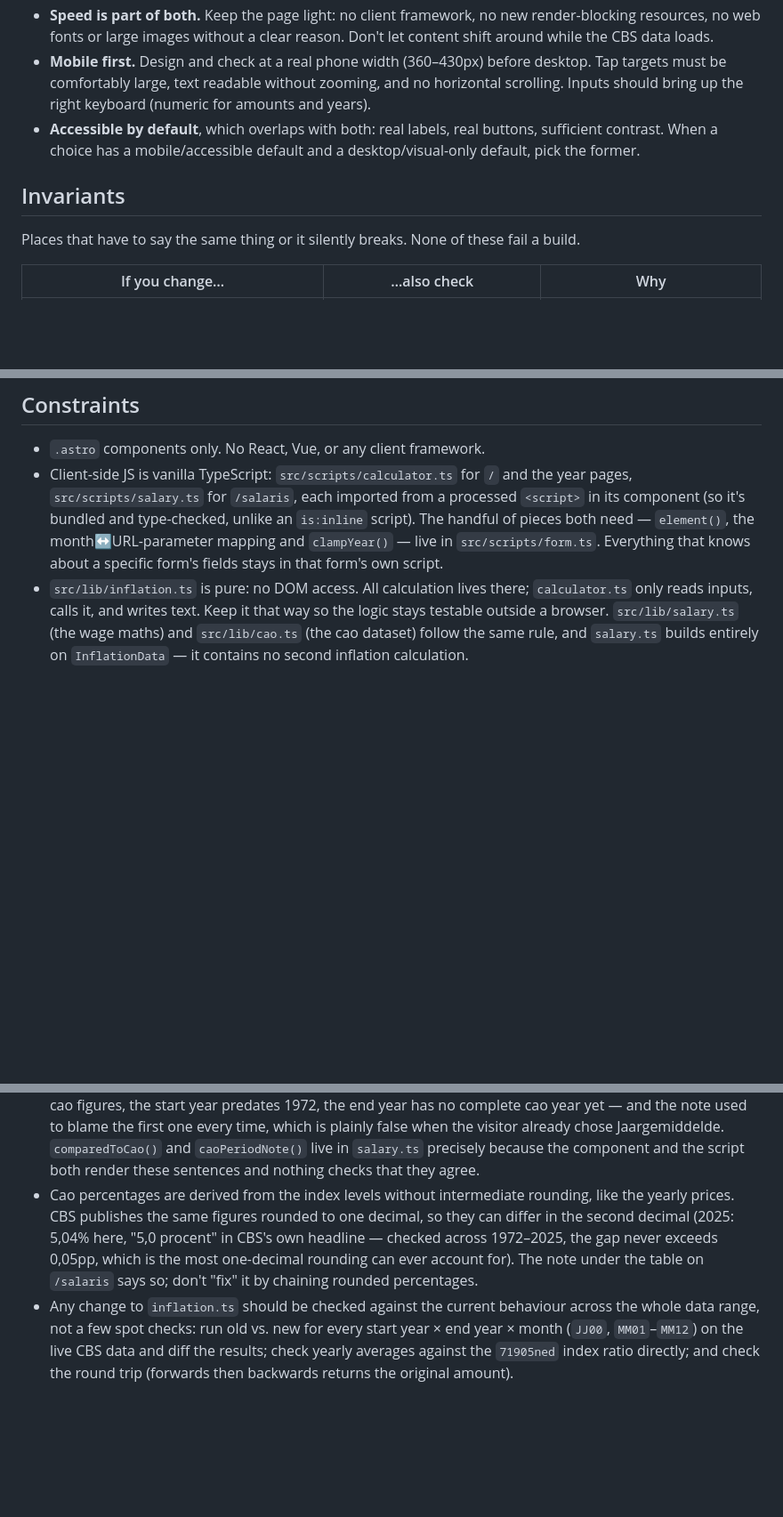
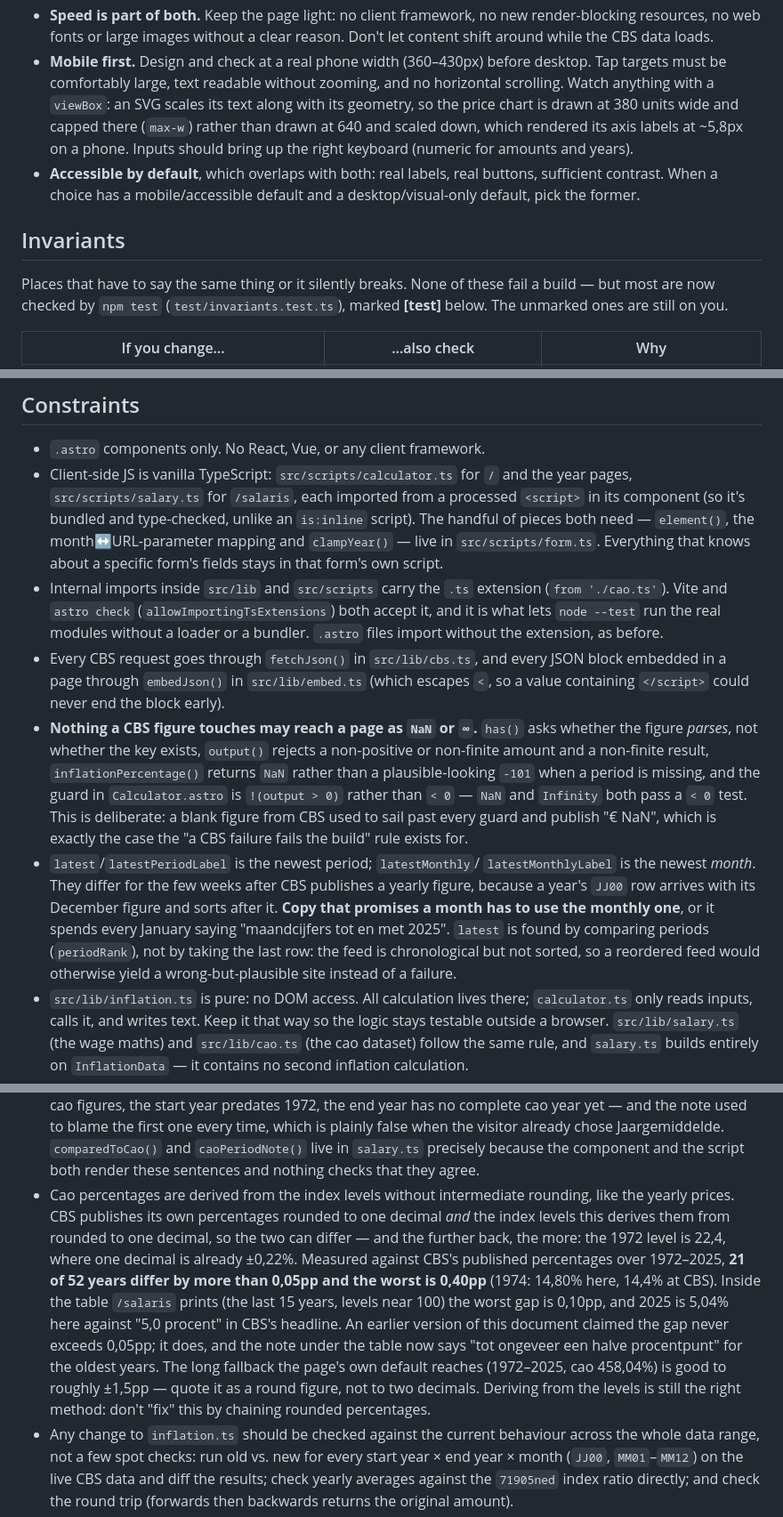
Before and after one commit to NickHuijgen/inflatie-calculator, a Markdown page: AGENTS.md, 3 parts joined by grey strips. Shown at 89% size. GitHub-like rendering; blank space fills up the shorter version.

```diff
--- a/AGENTS.md
+++ b/AGENTS.md
@@ -60,7 +60,11 @@ What that means in practice here:
   data loads.
 - **Mobile first.** Design and check at a real phone width (360–430px)
   before desktop. Tap targets must be comfortably large, text readable
-  without zooming, and no horizontal scrolling. Inputs should bring up
+  without zooming, and no horizontal scrolling. Watch anything with a
+  `viewBox`: an SVG scales its text along with its geometry, so the
+  price chart is drawn at 380 units wide and capped there (`max-w`)
+  rather than drawn at 640 and scaled down, which rendered its axis
+  labels at ~5,8px on a phone. Inputs should bring up
   the right keyboard (numeric for amounts and years).
 - **Accessible by default**, which overlaps with both: real labels,
   real buttons, sufficient contrast. When a choice has a
@@ -70,7 +74,9 @@ What that means in practice here:
 ## Invariants
 
 Places that have to say the same thing or it silently breaks. None of
-these fail a build.
+these fail a build — but most are now checked by `npm test`
+(`test/invariants.test.ts`), marked **[test]** below. The unmarked ones
+are still on you.
 
 | If you change… | …also check | Why |
 |---|---|---|
@@ -95,6 +101,33 @@ these fail a build.
   pieces both need — `element()`, the month↔URL-parameter mapping and
   `clampYear()` — live in `src/scripts/form.ts`. Everything that knows
   about a specific form's fields stays in that form's own script.
+- Internal imports inside `src/lib` and `src/scripts` carry the `.ts`
+  extension (`from './cao.ts'`). Vite and `astro check`
+  (`allowImportingTsExtensions`) both accept it, and it is what lets
+  `node --test` run the real modules without a loader or a bundler.
+  `.astro` files import without the extension, as before.
+- Every CBS request goes through `fetchJson()` in `src/lib/cbs.ts`, and
+  every JSON block embedded in a page through `embedJson()` in
+  `src/lib/embed.ts` (which escapes `<`, so a value containing
+  `</script>` could never end the block early).
+- **Nothing a CBS figure touches may reach a page as `NaN` or `∞`.**
+  `has()` asks whether the figure *parses*, not whether the key exists,
+  `output()` rejects a non-positive or non-finite amount and a
+  non-finite result, `inflationPercentage()` returns `NaN` rather than a
+  plausible-looking `-101` when a period is missing, and the guard in
+  `Calculator.astro` is `!(output > 0)` rather than `< 0` — `NaN` and
+  `Infinity` both pass a `< 0` test. This is deliberate: a blank figure
+  from CBS used to sail past every guard and publish "€ NaN", which is
+  exactly the case the "a CBS failure fails the build" rule exists for.
+- `latest`/`latestPeriodLabel` is the newest period; `latestMonthly`/
+  `latestMonthlyLabel` is the newest *month*. They differ for the few
+  weeks after CBS publishes a yearly figure, because a year's `JJ00`
+  row arrives with its December figure and sorts after it. **Copy that
+  promises a month has to use the monthly one**, or it spends every
+  January saying "maandcijfers tot en met 2025". `latest` is found by
+  comparing periods (`periodRank`), not by taking the last row: the
+  feed is chronological but not sorted, so a reordered feed would
+  otherwise yield a wrong-but-plausible site instead of a failure.
 - `src/lib/inflation.ts` is pure: no DOM access. All calculation lives
   there; `calculator.ts` only reads inputs, calls it, and writes text.
   Keep it that way so the logic stays testable outside a browser.
@@ -249,13 +297,21 @@ that guard.
   `salary.ts` precisely because the component and the script both render
   these sentences and nothing checks that they agree.
 - Cao percentages are derived from the index levels without intermediate
-  rounding, like the yearly prices. CBS publishes the same figures
-  rounded to one decimal, so they can differ in the second decimal
-  (2025: 5,04% here, "5,0 procent" in CBS's own headline — checked
-  across 1972–2025, the gap never exceeds 0,05pp, which is the most
-  one-decimal rounding can ever account for). The note under the
-  table on `/salaris` says so; don't "fix" it by chaining rounded
-  percentages.
+  rounding, like the yearly prices. CBS publishes its own percentages
+  rounded to one decimal *and* the index levels this derives them from
+  rounded to one decimal, so the two can differ — and the further back,
+  the more: the 1972 level is 22,4, where one decimal is already ±0,22%.
+  Measured against CBS's published percentages over 1972–2025, **21 of 52
+  years differ by more than 0,05pp and the worst is 0,40pp** (1974: 14,80%
+  here, 14,4% at CBS). Inside the table `/salaris` prints (the last 15
+  years, levels near 100) the worst gap is 0,10pp, and 2025 is 5,04% here
+  against "5,0 procent" in CBS's headline. An earlier version of this
+  document claimed the gap never exceeds 0,05pp; it does, and the note
+  under the table now says "tot ongeveer een halve procentpunt" for the
+  oldest years. The long fallback the page's own default reaches
+  (1972–2025, cao 458,04%) is good to roughly ±1,5pp — quote it as a
+  round figure, not to two decimals. Deriving from the levels is still
+  the right method: don't "fix" this by chaining rounded percentages.
 - Any change to `inflation.ts` should be checked against the current
   behaviour across the whole data range, not a few spot checks: run
   old vs. new for every start year × end year × month (`JJ00`,
```
Also changed, not shown: other parts of AGENTS.md (+65 -27 lines), 1 other file.
